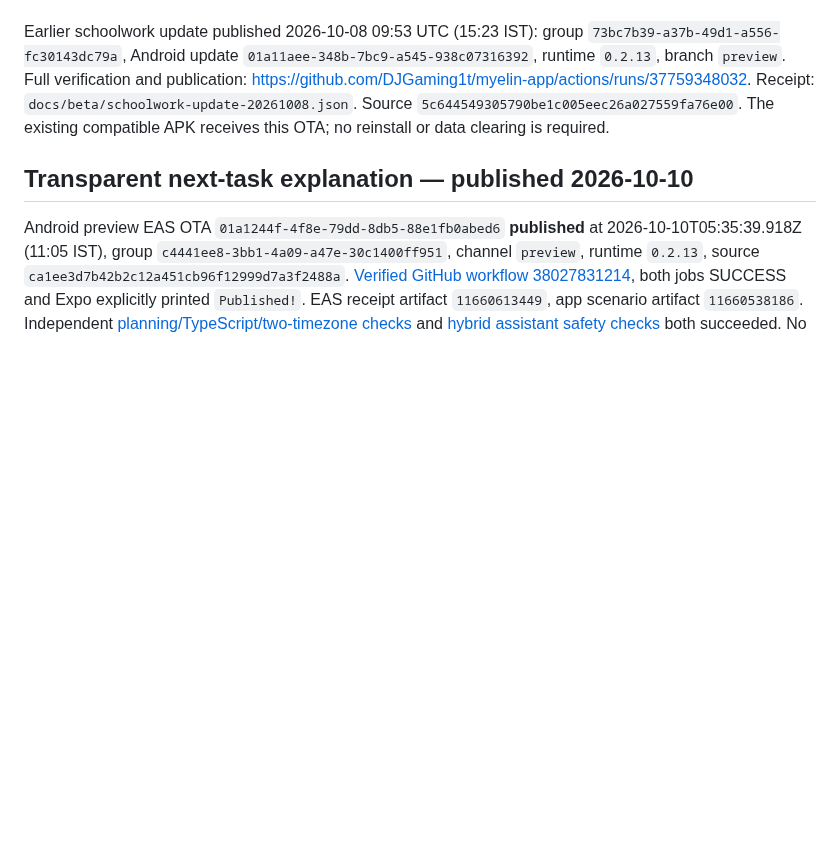
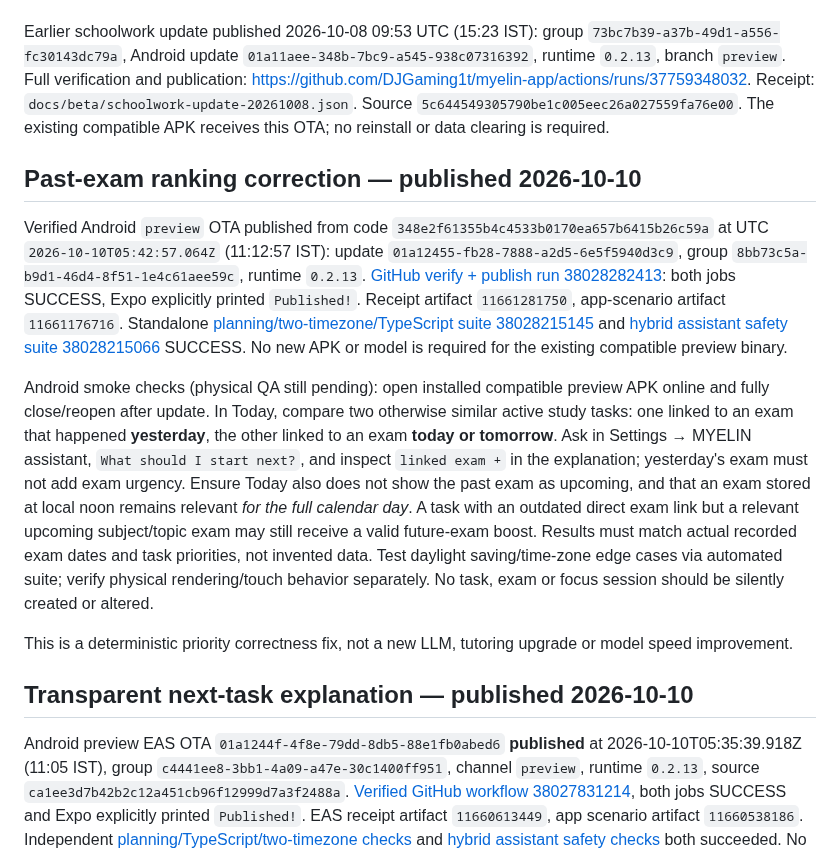
Before and after one commit to DJGaming1t/myelin-app, a Markdown page: docs/MYELIN_BETA_TESTING.md, the part around the change. Rendered like a GitHub page; blank space fills up the shorter version.

Commit message:
docs(beta): log exam-date priority fix and phone smoke checks

```diff
--- a/docs/MYELIN_BETA_TESTING.md
+++ b/docs/MYELIN_BETA_TESTING.md
@@ -7,6 +7,14 @@ The compatible APK is build `877c5749-c608-4d23-bca9-aca66fb2df06`, built from `
 Published 2026-10-08 09:34 UTC: update group `13189175-e2b7-4fee-a910-8828facfe65e`, Android update `01a11adc-d079-745b-a8bd-ea71b6da9816`, runtime `0.2.13`, branch `preview`. Full verification and publication: https://github.com/DJGaming1t/myelin-app/actions/runs/37757132256. Receipt: `docs/beta/assistant-update-20261008.json`. Source commit `fafbfeb6f223d44ea4a7538a3c3c4c62aa2d544b`. Automated checks passed; physical-device smoke test is still pending.
 
 Earlier schoolwork update published 2026-10-08 09:53 UTC (15:23 IST): group `73bc7b39-a37b-49d1-a556-fc30143dc79a`, Android update `01a11aee-348b-7bc9-a545-938c07316392`, runtime `0.2.13`, branch `preview`. Full verification and publication: https://github.com/DJGaming1t/myelin-app/actions/runs/37759348032. Receipt: `docs/beta/schoolwork-update-20261008.json`. Source `5c644549305790be1c005eec26a027559fa76e00`. The existing compatible APK receives this OTA; no reinstall or data clearing is required.
+
+## Past-exam ranking correction — published 2026-10-10
+
+Verified Android `preview` OTA published from code `348e2f61355b4c4533b0170ea657b6415b26c59a` at UTC `2026-10-10T05:42:57.064Z` (11:12:57 IST): update `01a12455-fb28-7888-a2d5-6e5f5940d3c9`, group `8bb73c5a-b9d1-46d4-8f51-1e4c61aee59c`, runtime `0.2.13`. [GitHub verify + publish run 38028282413](https://github.com/DJGaming1t/myelin-app/actions/runs/38028282413): both jobs SUCCESS, Expo explicitly printed `Published!`. Receipt artifact `11661281750`, app-scenario artifact `11661176716`. Standalone [planning/two-timezone/TypeScript suite 38028215145](https://github.com/DJGaming1t/myelin-app/actions/runs/38028215145) and [hybrid assistant safety suite 38028215066](https://github.com/DJGaming1t/myelin-app/actions/runs/38028215066) SUCCESS. No new APK or model is required for the existing compatible preview binary.
+
+Android smoke checks (physical QA still pending): open installed compatible preview APK online and fully close/reopen after update. In Today, compare two otherwise similar active study tasks: one linked to an exam that happened **yesterday**, the other linked to an exam **today or tomorrow**. Ask in Settings → MYELIN assistant, `What should I start next?`, and inspect `linked exam +` in the explanation; yesterday's exam must not add exam urgency. Ensure Today also does not show the past exam as upcoming, and that an exam stored at local noon remains relevant *for the full calendar day*. A task with an outdated direct exam link but a relevant upcoming subject/topic exam may still receive a valid future-exam boost. Results must match actual recorded exam dates and task priorities, not invented data. Test daylight saving/time-zone edge cases via automated suite; verify physical rendering/touch behavior separately. No task, exam or focus session should be silently created or altered.
+
+This is a deterministic priority correctness fix, not a new LLM, tutoring upgrade or model speed improvement.
 
 ## Transparent next-task explanation — published 2026-10-10
 
```
